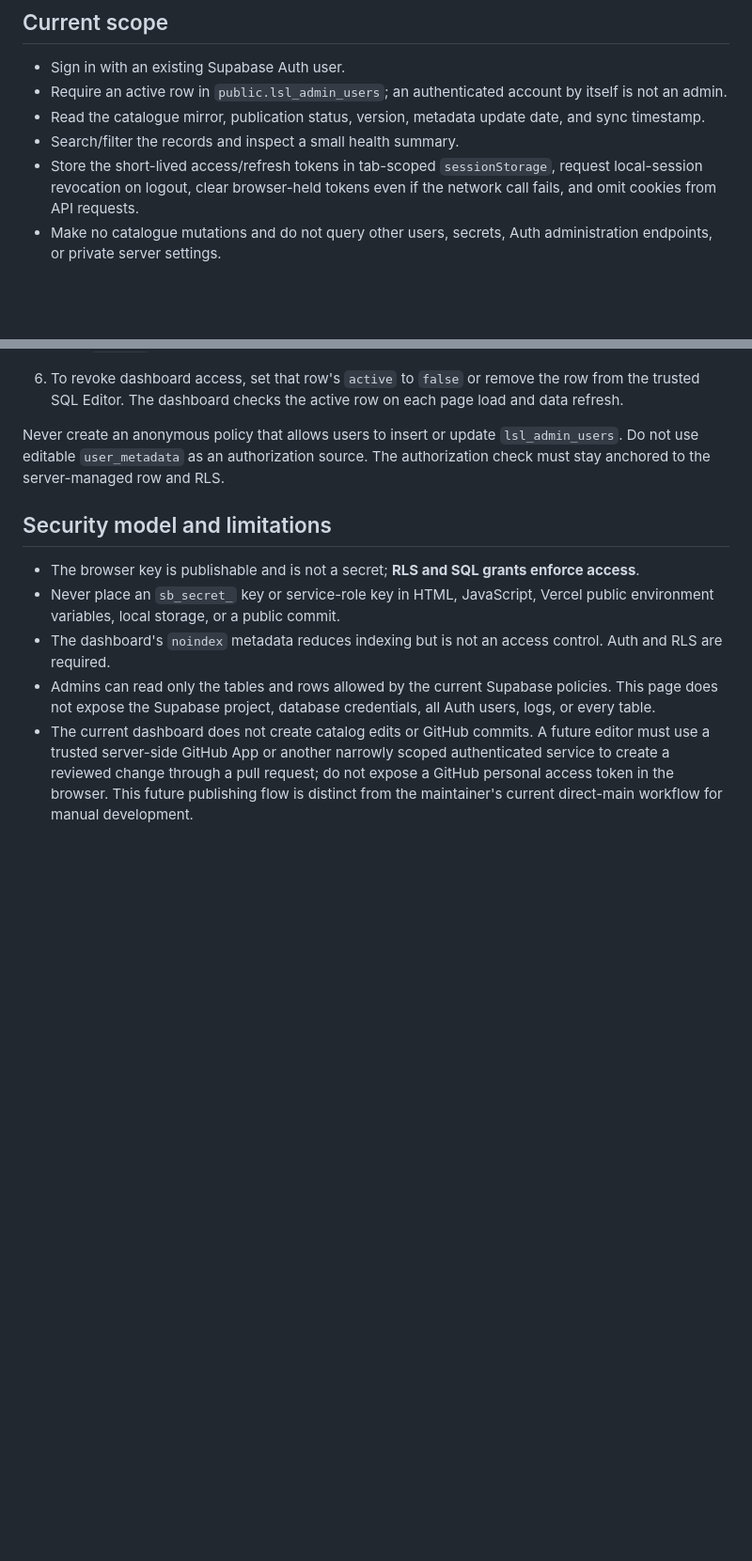
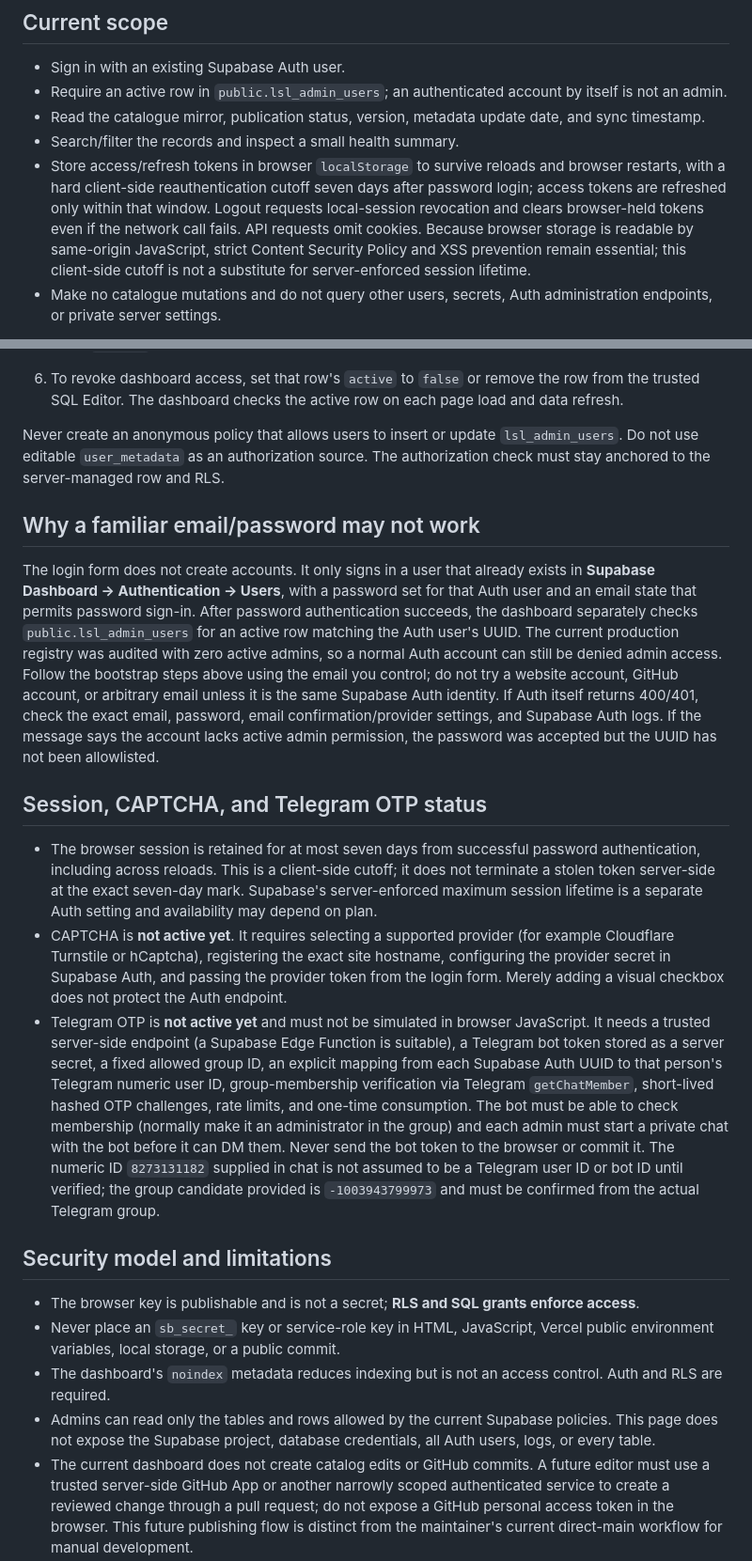
Before and after one commit to M-TamDre07/Linux-Software-Lab, a Markdown page: docs/ADMIN_DASHBOARD.md, 2 parts joined by grey strips. Shown at 94% size. Rendered like a GitHub page; blank space fills up the shorter version.

Commit message:
docs(admin): explain bootstrap and staged auth controls

```diff
--- a/docs/ADMIN_DASHBOARD.md
+++ b/docs/ADMIN_DASHBOARD.md
@@ -8,7 +8,7 @@ The static dashboard is available at `/admin/`. It is intentionally `noindex` an
 - Require an active row in `public.lsl_admin_users`; an authenticated account by itself is not an admin.
 - Read the catalogue mirror, publication status, version, metadata update date, and sync timestamp.
 - Search/filter the records and inspect a small health summary.
-- Store the short-lived access/refresh tokens in tab-scoped `sessionStorage`, request local-session revocation on logout, clear browser-held tokens even if the network call fails, and omit cookies from API requests.
+- Store access/refresh tokens in browser `localStorage` to survive reloads and browser restarts, with a hard client-side reauthentication cutoff seven days after password login; access tokens are refreshed only within that window. Logout requests local-session revocation and clears browser-held tokens even if the network call fails. API requests omit cookies. Because browser storage is readable by same-origin JavaScript, strict Content Security Policy and XSS prevention remain essential; this client-side cutoff is not a substitute for server-enforced session lifetime.
 - Make no catalogue mutations and do not query other users, secrets, Auth administration endpoints, or private server settings.
 
 This is a read-only operational dashboard, not a full management interface. `public/data/software.json` remains the catalogue source of truth. The maintainer currently works directly on `main` by explicit project decision, so each change must pass the repository's automated quality checks after the push and any failure must be corrected before further rollout. The GitHub Actions sync updates Supabase from the canonical source. Do not write directly to the read-only mirror from the browser.
@@ -35,6 +35,16 @@ Perform these steps from the trusted Supabase Dashboard, not through the public
 
 Never create an anonymous policy that allows users to insert or update `lsl_admin_users`. Do not use editable `user_metadata` as an authorization source. The authorization check must stay anchored to the server-managed row and RLS.
 
+## Why a familiar email/password may not work
+
+The login form does not create accounts. It only signs in a user that already exists in **Supabase Dashboard → Authentication → Users**, with a password set for that Auth user and an email state that permits password sign-in. After password authentication succeeds, the dashboard separately checks `public.lsl_admin_users` for an active row matching the Auth user's UUID. The current production registry was audited with zero active admins, so a normal Auth account can still be denied admin access. Follow the bootstrap steps above using the email you control; do not try a website account, GitHub account, or arbitrary email unless it is the same Supabase Auth identity. If Auth itself returns 400/401, check the exact email, password, email confirmation/provider settings, and Supabase Auth logs. If the message says the account lacks active admin permission, the password was accepted but the UUID has not been allowlisted.
+
+## Session, CAPTCHA, and Telegram OTP status
+
+- The browser session is retained for at most seven days from successful password authentication, including across reloads. This is a client-side cutoff; it does not terminate a stolen token server-side at the exact seven-day mark. Supabase's server-enforced maximum session lifetime is a separate Auth setting and availability may depend on plan.
+- CAPTCHA is **not active yet**. It requires selecting a supported provider (for example Cloudflare Turnstile or hCaptcha), registering the exact site hostname, configuring the provider secret in Supabase Auth, and passing the provider token from the login form. Merely adding a visual checkbox does not protect the Auth endpoint.
+- Telegram OTP is **not active yet** and must not be simulated in browser JavaScript. It needs a trusted server-side endpoint (a Supabase Edge Function is suitable), a Telegram bot token stored as a server secret, a fixed allowed group ID, an explicit mapping from each Supabase Auth UUID to that person's Telegram numeric user ID, group-membership verification via Telegram `getChatMember`, short-lived hashed OTP challenges, rate limits, and one-time consumption. The bot must be able to check membership (normally make it an administrator in the group) and each admin must start a private chat with the bot before it can DM them. Never send the bot token to the browser or commit it. The numeric ID `8273131182` supplied in chat is not assumed to be a Telegram user ID or bot ID until verified; the group candidate provided is `-1003943799973` and must be confirmed from the actual Telegram group.
+
 ## Security model and limitations
 
 - The browser key is publishable and is not a secret; **RLS and SQL grants enforce access**.
```
Also changed, not shown: other parts of docs/ADMIN_DASHBOARD.md (+1 -1 lines).
